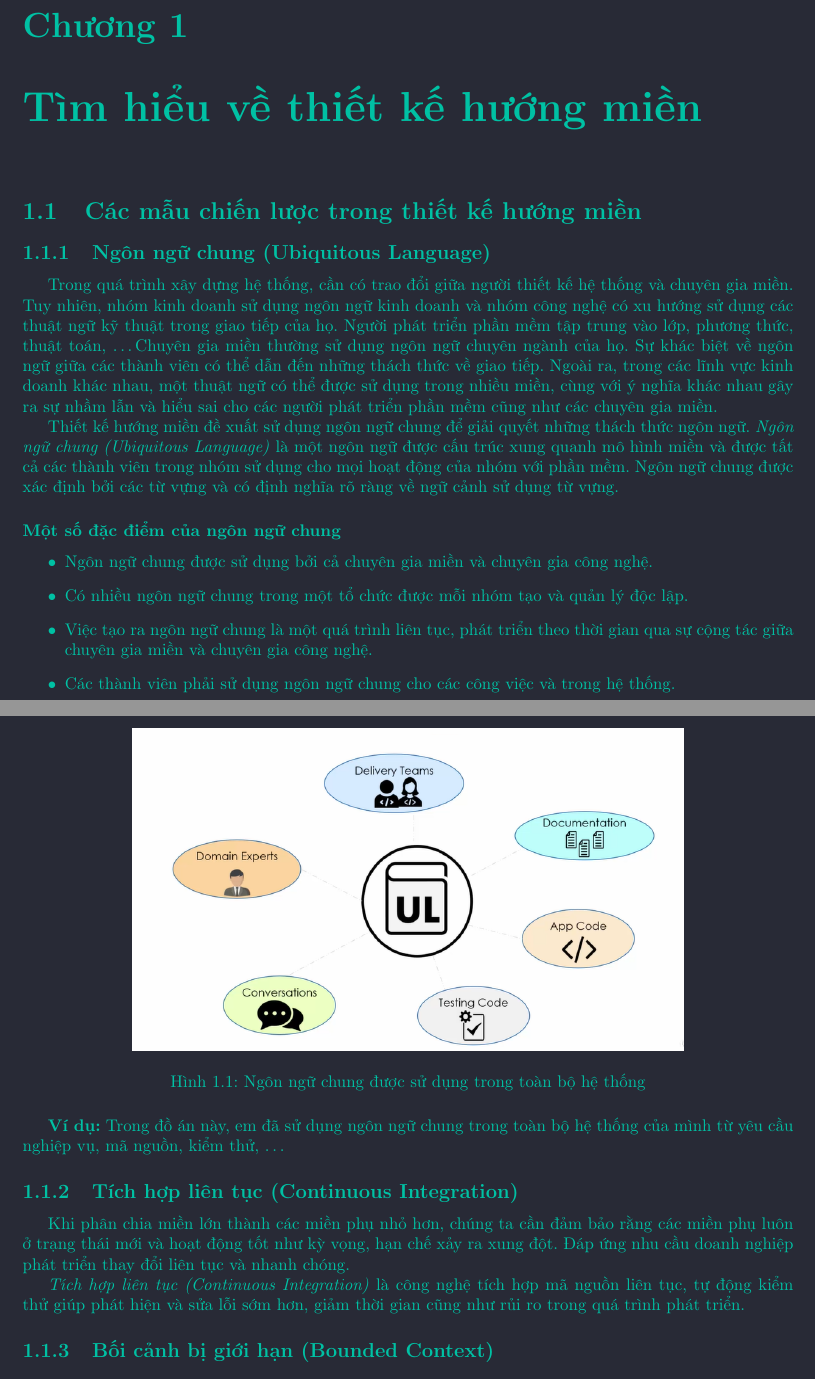
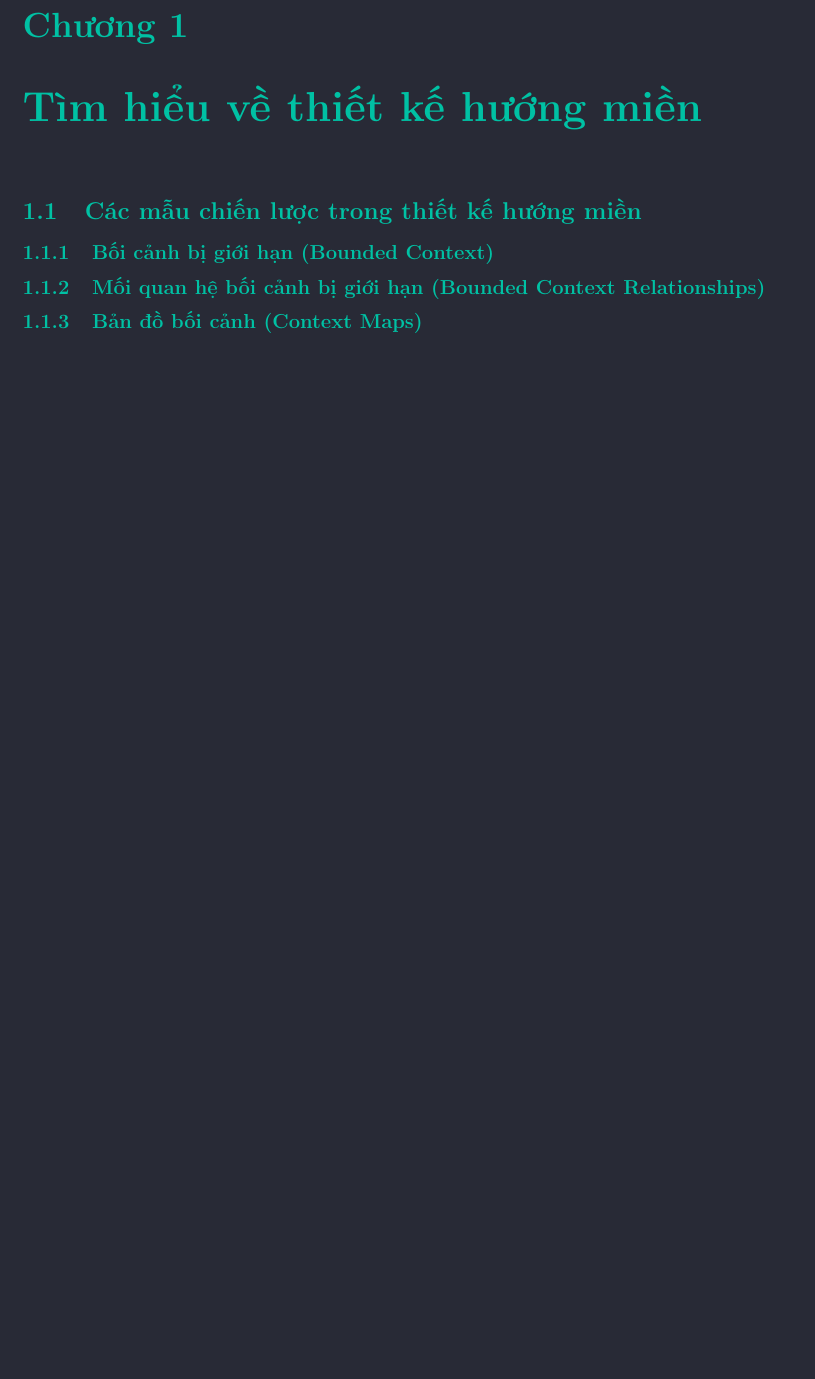
Before and after one commit to hust20206205/baocao_doan2, a LaTeX document (baocao/main.tex): two parts of pages 1 and 2 of 2 before the commit and part of the page after it, the two joined at a grey line, cut so that both start at the same text, the shorter picture padded with empty space. Compiled offline with pdfLaTeX.

Commit message:
update main.tex

```diff
--- a/baocao/main.tex
+++ b/baocao/main.tex
@@ -95,35 +95,20 @@
 % \input{contents/p3_ddd_cac_mau_chien_luoc_trong_thiet_ke_huong_mien}
 % \subsection{Miền phụ (Sub - Domain)}
 % \input{contents/p3_ddd_mien_phu_sub_domain}
-\subsection{Ngôn ngữ chung (Ubiquitous Language)}
-\input{contents/p3_ddd_ngon_ngu_chung_ubiquitous_language}
-\subsection{Tích hợp liên tục (Continuous Integration)}
-\input{contents/p3_ddd_tich_hop_lien_tuc_continuous_integration}
-\subsection{Bối cảnh bị giới hạn (Bounded Context)}
+% \subsection{Ngôn ngữ chung (Ubiquitous Language)}
+% \input{contents/p3_ddd_ngon_ngu_chung_ubiquitous_language}
+% \subsection{Tích hợp liên tục (Continuous Integration)}
+% \input{contents/p3_ddd_tich_hop_lien_tuc_continuous_integration}
 
 
 
 
-
-
-
-\end{document} % Kết thúc
-
-
-
-
-
-
-
-
-
-
-
-\input{contents/_a.tex}
+\subsection{Bối cảnh bị giới hạn (Bounded Context)}
+% \input{contents/_a.tex}
 \subsection{Mối quan hệ bối cảnh bị giới hạn (Bounded Context Relationships)}
-\input{contents/_a.tex}
+% \input{contents/_a.tex}
 \subsection{Bản đồ bối cảnh (Context Maps)}
-\input{contents/_a.tex}
+% \input{contents/_a.tex}
 \end{document}
 
 % \section{Bối cảnh bị giới hạn (Bounded Context)}
```
